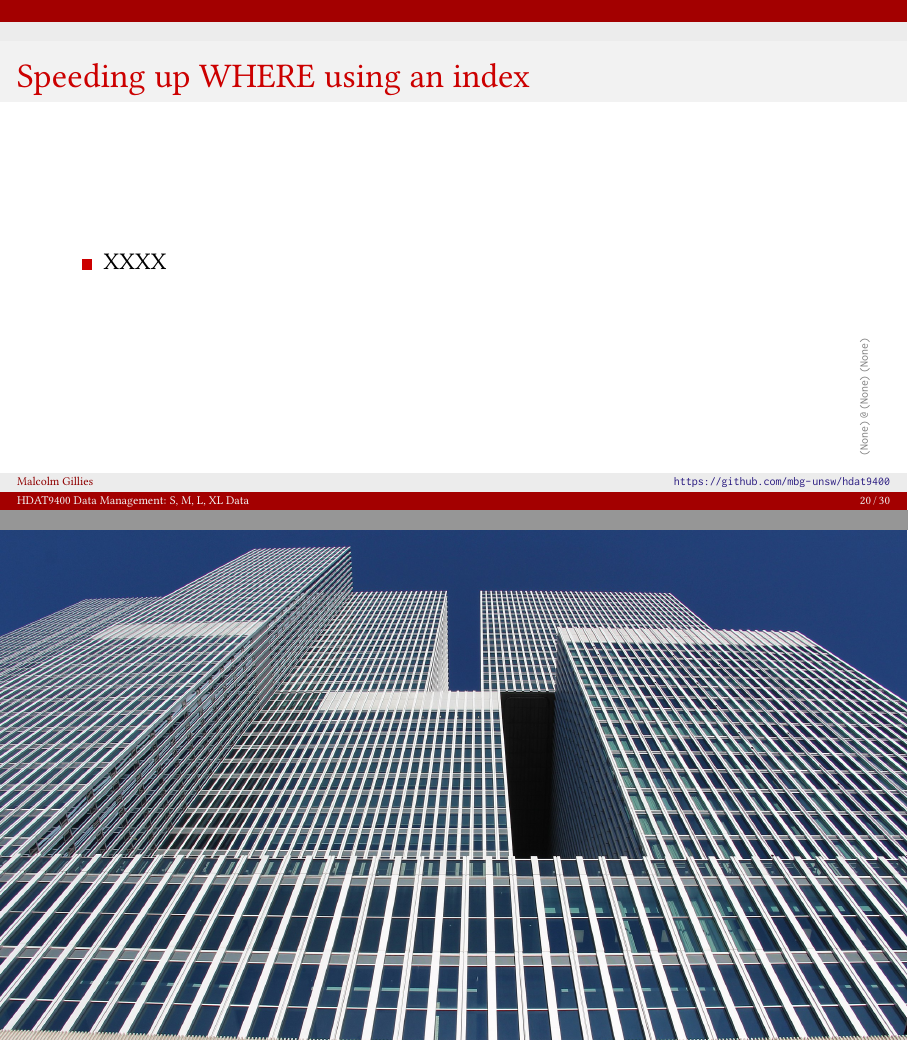
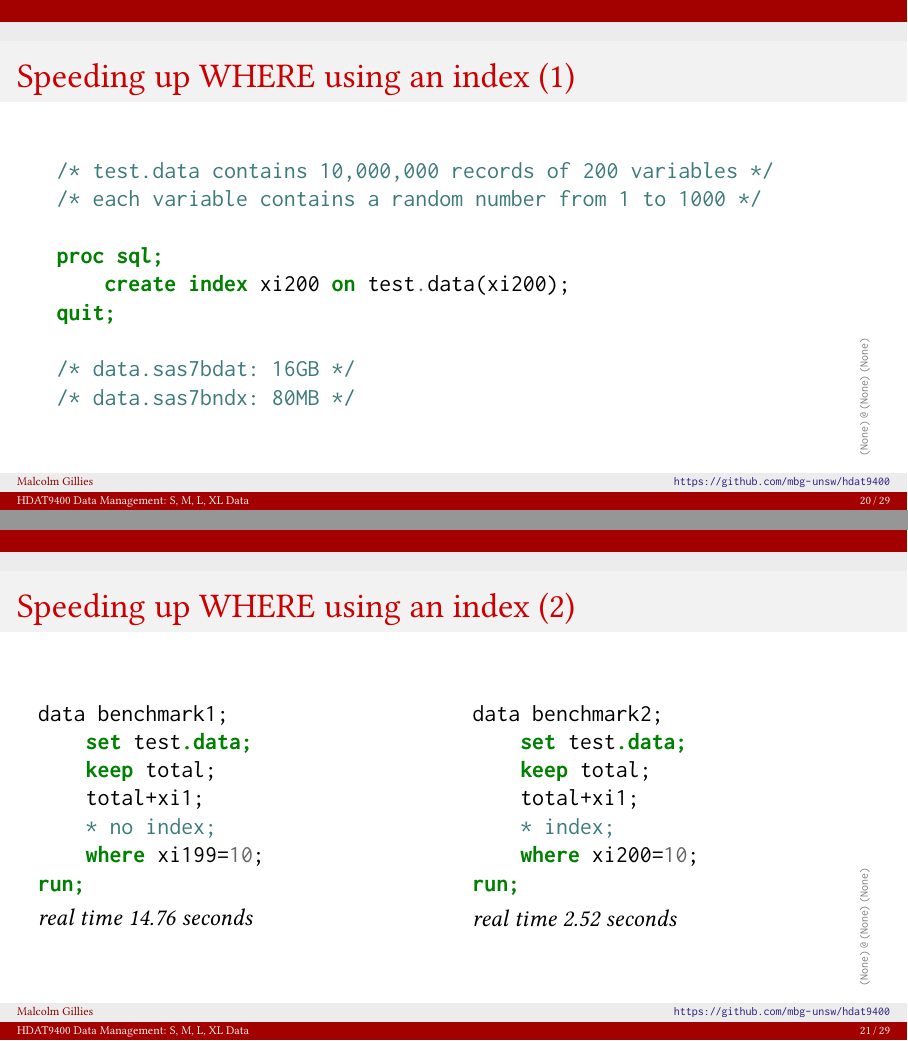
Before and after one commit to mbg-unsw/hdat9400, LaTeX slides (hdat9400-smlxldata-20211019.tex): pages 20 and 21 of 30 before the commit and pages 20 and 21 of 29 after it, joined at a grey line. Compiled offline with pdfLaTeX.

Commit message:
Updates to slides and cleanup

```diff
--- a/hdat9400-smlxldata-20211019.tex
+++ b/hdat9400-smlxldata-20211019.tex
@@ -20,6 +20,7 @@
 \usepackage{tikz}
 \usepackage{tikzpagenodes}
 \usepackage{gitinfo2}
+\usepackage{minted}
 \definecolor{links}{HTML}{2A1B81}
 \hypersetup{colorlinks,linkcolor=,urlcolor=links,
 	    pdfauthor={(C) 2021 Malcolm Gillies. CC-BY-NC-SA},
@@ -208,16 +216,52 @@ data-processing application software.
 	Hash lookup & $\mathcal{O}(1)$ \\
 	(Binary) search & $\mathcal{O}(\log{}n)$ \\
 	Sort & $\mathcal{O}(n\log{}n)$ \\
-	Matrix inversion & $\mathcal{O}(n^2\log{}n)$ \\ % XXXX
+	Matrix inversion & $\mathcal{O}(n^2\log{}n)$ \\
     \end{tabular}
 \end{frame}
 
-\begin{frame}{Speeding up WHERE using an index}
-    \begin{itemize}
-	\item XXXX
-    \end{itemize}
+\begin{frame}[fragile]{Speeding up WHERE using an index (1)}
+\begin{minted}{sas}
+/* test.data contains 10,000,000 records of 200 variables */
+/* each variable contains a random number from 1 to 1000 */
+
+proc sql;
+    create index xi200 on test.data(xi200);
+quit;
+
+/* data.sas7bdat: 16GB */
+/* data.sas7bndx: 80MB */
+\end{minted}
 \end{frame}
 
+\begin{frame}[fragile]{Speeding up WHERE using an index (2)}
+\begin{columns}
+\begin{column}{0.5\textwidth}
+\begin{minted}{sas}
+data benchmark1;
+    set test.data;
+    keep total;
+    total+xi1;
+    * no index;
+    where xi199=10;
+run;
+\end{minted}
+\emph{real time 14.76 seconds}
+\end{column}
+\begin{column}{0.5\textwidth}
+\begin{minted}{sas}
+data benchmark2;
+    set test.data;
+    keep total;
+    total+xi1;
+    * index;
+    where xi200=10;
+run;
+\end{minted}
+\emph{real time 2.52 seconds}
+\end{column}
+\end{columns}
+\end{frame}
 {
 \usebackgroundtemplate{\includegraphics[width=\paperwidth]{ref/rotterdam.jpg}}
 \begin{frame}[plain]
```
Also changed, not shown: hdat9400-smlxldata-20211019.tex (26 more changed lines).
